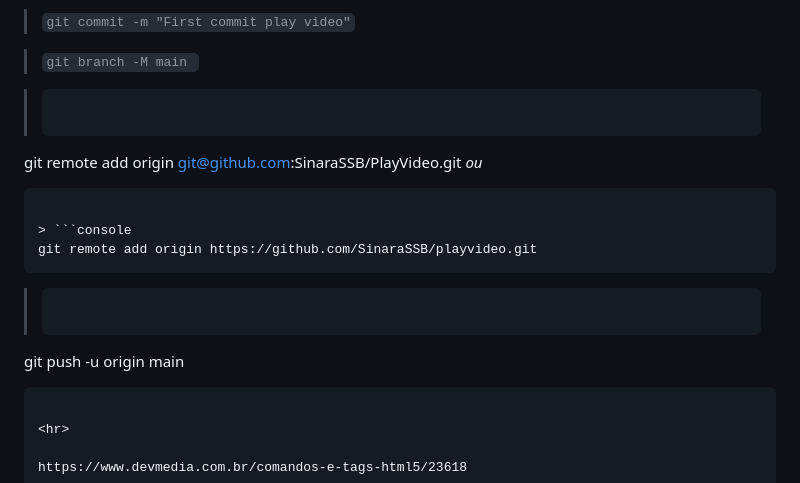
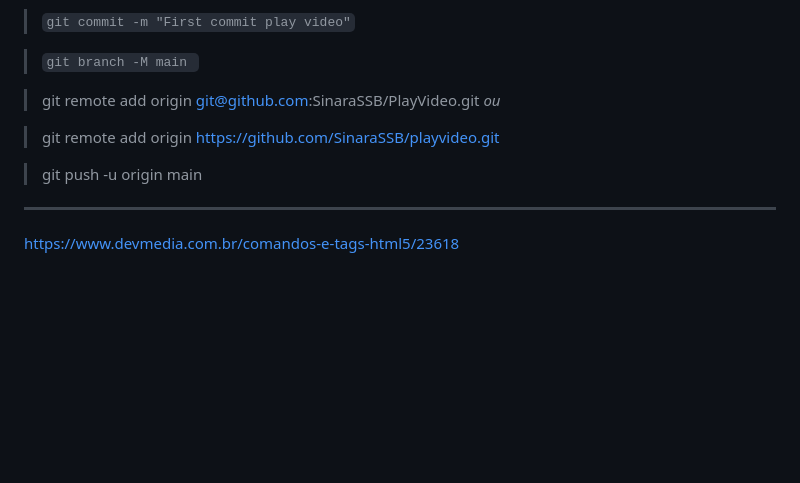
Before and after one commit to SinaraSSB/PlayVideo, a Markdown page: README.md, the part around the change. Rendered like a GitHub page; blank space fills up the shorter version.

Commit message:
Revert "ajustes Readme v2.1"
This reverts commit 6440eeb5e0cb6adb9a6f198769f864e0067f517a.

````diff
--- a/README.md
+++ b/README.md
@@ -12,17 +12,11 @@
 
 > `git branch -M main `
 
-> ```console
-git remote add origin git@github.com:SinaraSSB/PlayVideo.git   <i>ou</i>
-```
+> git remote add origin git@github.com:SinaraSSB/PlayVideo.git   <i>ou</i>
 
-> ```console
-git remote add origin https://github.com/SinaraSSB/playvideo.git
-```
+> git remote add origin https://github.com/SinaraSSB/playvideo.git
 
-> ```console
-git push -u origin main </p>
-```
+> git push -u origin main </p>
 
 <hr>
 
````
